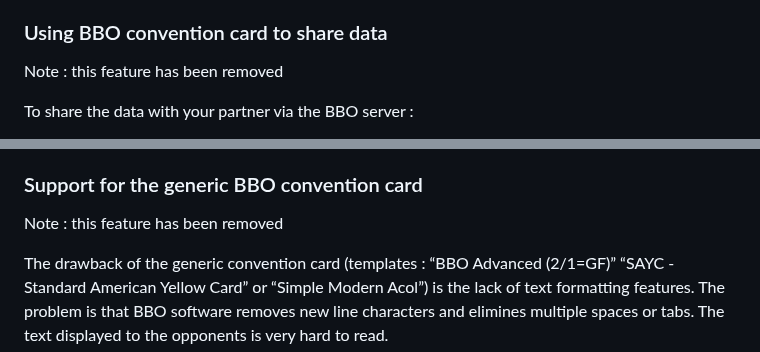
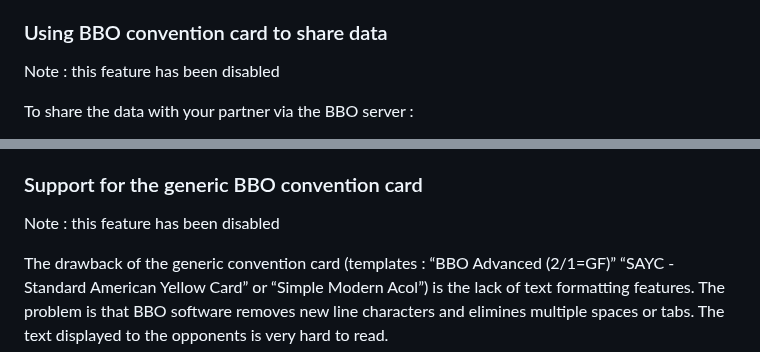
Before and after one commit to stanmaz/BBOalert, a Markdown page: README.md, 2 parts joined by grey strips. Rendered like a GitHub page.

```diff
--- a/README.md
+++ b/README.md
@@ -709,7 +709,7 @@ The converted data is available in the clipboard. You can paste it into the text
 
 ### Using BBO convention card to share data
 
-Note : this feature has been removed
+Note : this feature has been disabled
 
 To share the data with your partner via the BBO server :
 
@@ -859,7 +859,7 @@ Storing scripts on the web has two advantages :
 
 ### Support for the generic BBO convention card
 
-Note : this feature has been removed
+Note : this feature has been disabled
 
 The drawback of the generic convention card (templates : “BBO Advanced (2/1=GF)” “SAYC - Standard American Yellow Card” or “Simple Modern Acol”) is the lack of text formatting features. The problem is that BBO software removes new line characters and elimines multiple spaces or tabs. The text displayed to the opponents is very hard to read.
 
```
